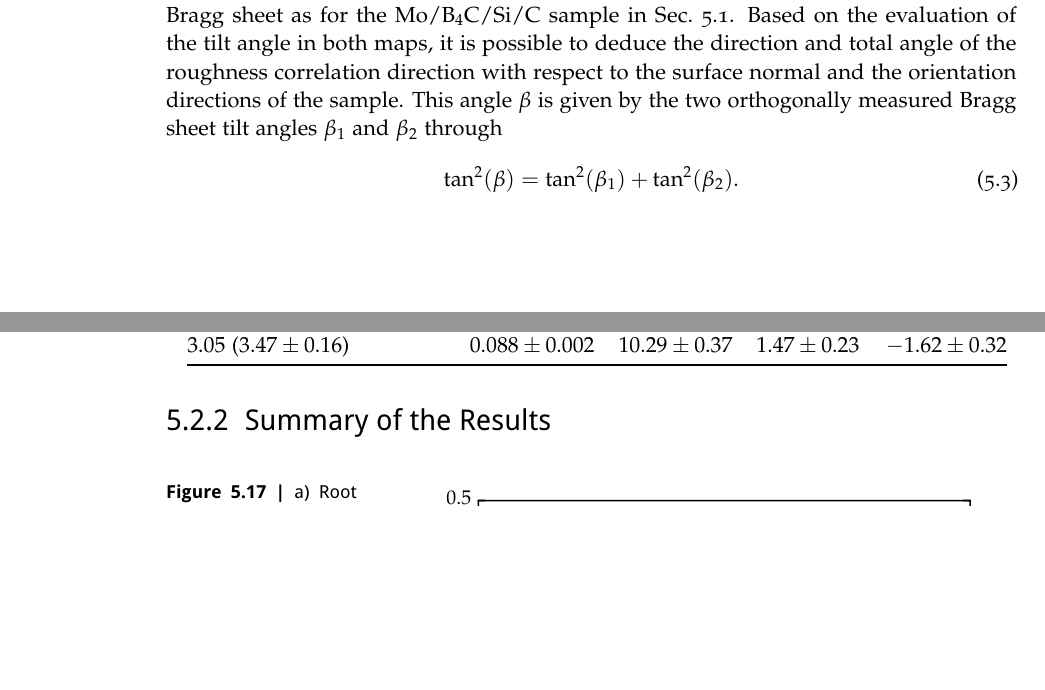
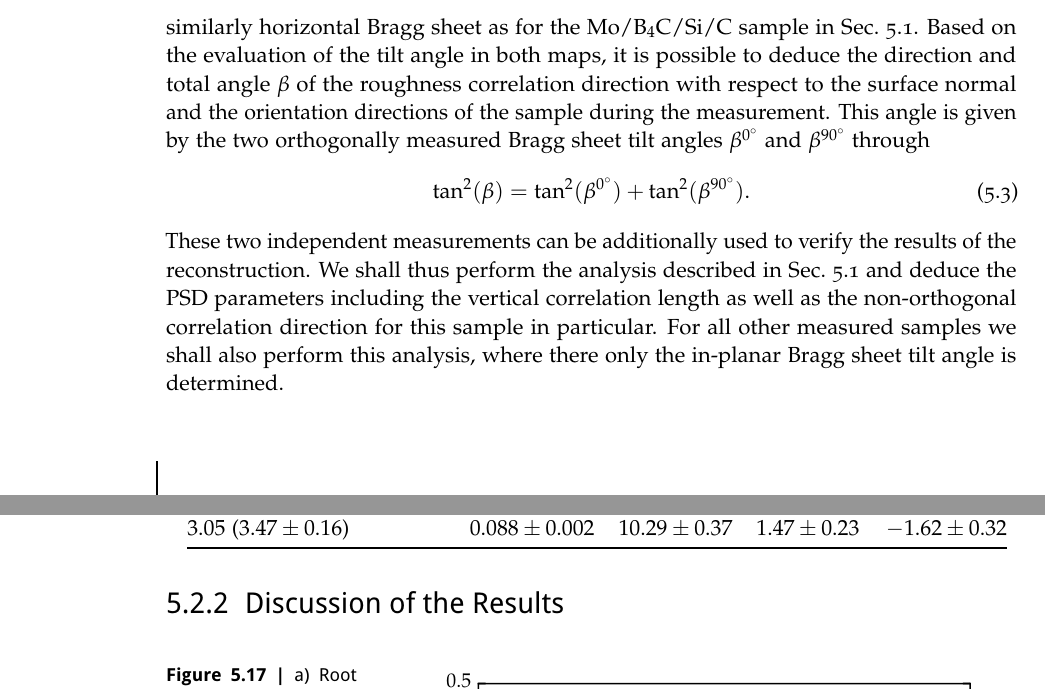
Before and after one commit to awhaase/thesis, a LaTeX thesis (diss-main.tex, which reads ch_Diffuse.tex): two parts of pages 114 and 116 of 138, joined at a grey line, cut so that both start at the same text, the shorter picture padded with empty space. Compiled offline with pdfLaTeX.

Commit message:
Mo/Si/C diffuse analysis finished up to the end of the tilted Bragg sheet description

```diff
--- a/ch_Diffuse.tex
+++ b/ch_Diffuse.tex
@@ -195,14 +195,13 @@ The downward tilt of the Bragg sheet is clearly observed for all samples in the
 \caption{Direct comparison of the measured reciprocal space maps with the DWBA calculation resulting from the parameters obtained with the MCMC optimization procedure (see text). a) shows the maps of the unpolished sample with strongest diffuse scattering. Similarly, b) shows the maps of the polished sample at the respective presumed crystallization threshold with strongest scattering.}
 \label{ch_diff:fig_diffuse_tilt_vs_notilt}
 \end{figure*}
-The tilt direction is clearly different from the map of the rotated sample, we obtain a similarly horizontal Bragg sheet as for the Mo/B$_4$C/Si/C sample in Sec.~\ref{ch_diff:sec_PTB17}. Based on the evaluation of the tilt angle in both maps, it is possible to deduce the direction and total angle of the roughness correlation direction with respect to the surface normal and the orientation directions of the sample. This angle $\beta$ is given by the two orthogonally measured Bragg sheet tilt angles $\beta_1$ and $\beta_2$ through
+The tilt direction is clearly different from the map of the rotated sample, we obtain a similarly horizontal Bragg sheet as for the Mo/B$_4$C/Si/C sample in Sec.~\ref{ch_diff:sec_PTB17}. Based on the evaluation of the tilt angle in both maps, it is possible to deduce the direction and total angle $\beta$ of the roughness correlation direction with respect to the surface normal and the orientation directions of the sample during the measurement. This angle is given by the two orthogonally measured Bragg sheet tilt angles $\beta^{\SI{0}{\degree}}$ and $\beta^{\SI{90}{\degree}}$ through
 \begin{align}
- \tan^2(\beta) &= \tan^2(\beta_1) + \tan^2(\beta_2) \text{.}
+ \tan^2(\beta) &= \tan^2(\beta^{\SI{0}{\degree}}) + \tan^2(\beta^{\SI{90}{\degree}}) \text{.}
 \end{align}
+These two independent measurements can be additionally used to verify the results of the reconstruction. We shall thus perform the analysis described in Sec.~\ref{ch_diff:sec_PTB17} and deduce the \gls{psd} parameters including the vertical correlation length as well as the non-orthogonal correlation direction for this sample in particular. For all other measured samples we shall also perform this analysis, where there only the in-planar Bragg sheet tilt angle is determined.
 
-
-
-\subsection{Reconstruction of the Power Spectral Density}
+\subsection{Reconstruction of the Interface Morphology}
 The theoretical analysis was performed based on the DWBA for all scattering maps measured above. The ideal model for each sample system entering the DWBA calculation was obtained from the analysis in Sec.~\ref{sec:mo_si_model_reconstruction_results}. The optimization functional was calculated according to Eq.~\eqref{eqn:reduced_chi_2} for all off-specular wavelength scans for each angle. The combined likelihood was then calculated similarly to Eq.~\eqref{eqn:total_chi_2_diffuse}, as the sum of all measurement points for all angular positions and wavelengths. The optimization was conducted by the MCMC analysis with respect to the vertical correlation length $\xi_\perp$ in the vertical correlation function $c(q_\parallel)$ and all PSD parameters in $C(q_\parallel)$. The list of the corresponding parameters and their bounds is given in Table~\ref{tbl:diffuse_parameters}.
 \begin{table*}
 \centering
@@ -260,7 +259,7 @@ $3.05$ ($3.47 \pm 0.16$)& $0.088 \pm 0.002$ & $10.29 \pm 0.37$ & $1.47 \pm 0.23$
 
 In addition, a large gap between the vertical correlation factors can be observed for comparing the polished and unpolished samples. As is to be expected, the polishing process largely reduces the roughness correlation between different interfaces. In the case of unpolished growth, almost the entire stack is correlated for the observable spatial frequencies. The large values for the in-planar correlation length for the polished samples are also a direct result of the polishing process.
 
-\subsection{Summary of the Results}
+\subsection{Discussion of the Results}
 \begin{figure}[htbp]
 \centering
 \includegraphics[width=0.7\textwidth]{img/MoSiC_PSD_results}
```
